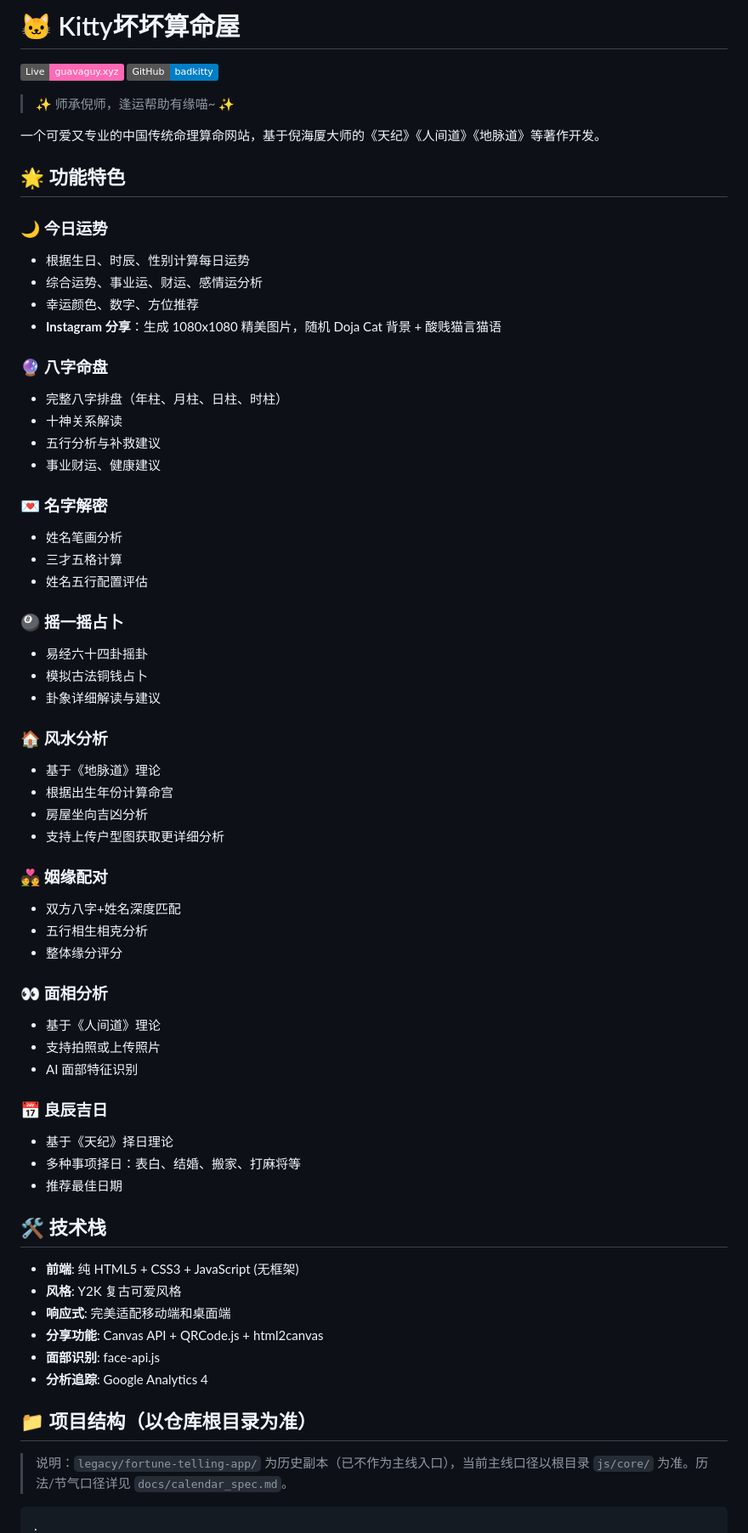
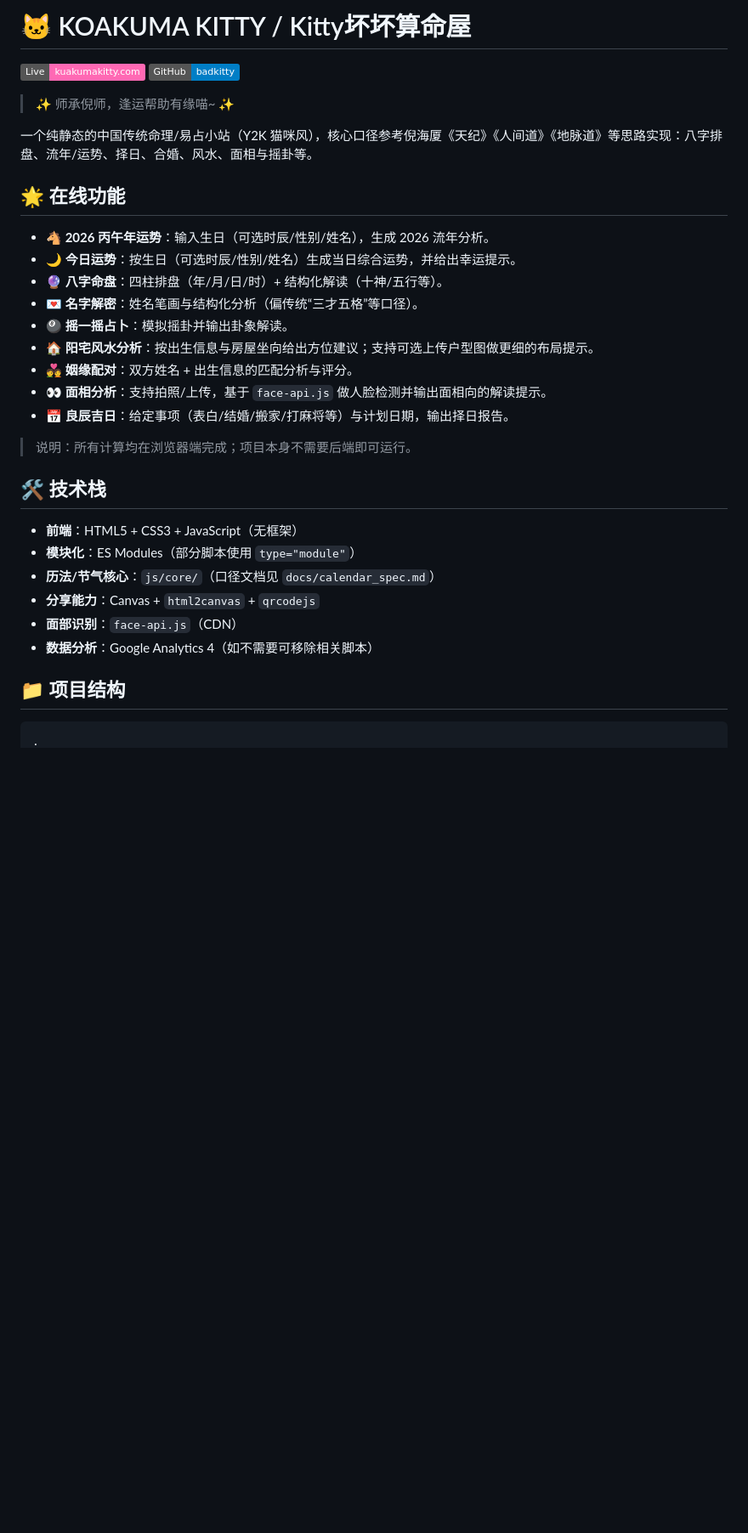
Before and after one commit to guavabuy/koakumakitty, a Markdown page: README.md, the part around one of its changes. Shown at 85% size. Rendered like a GitHub page; badges without logos; blank space fills up the shorter version.

Commit message:
docs: update README

````diff
--- a/README.md
+++ b/README.md
@@ -1,69 +1,36 @@
-# 🐱 Kitty坏坏算命屋
+# 🐱 KOAKUMA KITTY / Kitty坏坏算命屋
 
-[![Live Demo](https://img.shields.io/badge/Live-guavaguy.xyz-ff69b4)](https://guavaguy.xyz)
+[![Live Demo](https://img.shields.io/badge/Live-kuakumakitty.com-ff69b4)](https://kuakumakitty.com)
 [![GitHub](https://img.shields.io/badge/GitHub-badkitty-blue)](https://github.com/guavabuy/badkitty)
 
 > ✨ 师承倪师，逢运帮助有缘喵~ ✨
 
-一个可爱又专业的中国传统命理算命网站，基于倪海厦大师的《天纪》《人间道》《地脉道》等著作开发。
+一个纯静态的中国传统命理/易占小站（Y2K 猫咪风），核心口径参考倪海厦《天纪》《人间道》《地脉道》等思路实现：八字排盘、流年/运势、择日、合婚、风水、面相与摇卦等。
 
-## 🌟 功能特色
+## 🌟 在线功能
 
-### 🌙 今日运势
-- 根据生日、时辰、性别计算每日运势
-- 综合运势、事业运、财运、感情运分析
-- 幸运颜色、数字、方位推荐
-- **Instagram 分享**：生成 1080x1080 精美图片，随机 Doja Cat 背景 + 酸贱猫言猫语
+- **🐴 2026 丙午年运势**：输入生日（可选时辰/性别/姓名），生成 2026 流年分析。
+- **🌙 今日运势**：按生日（可选时辰/性别/姓名）生成当日综合运势，并给出幸运提示。
+- **🔮 八字命盘**：四柱排盘（年/月/日/时）+ 结构化解读（十神/五行等）。
+- **💌 名字解密**：姓名笔画与结构化分析（偏传统“三才五格”等口径）。
+- **🎱 摇一摇占卜**：模拟摇卦并输出卦象解读。
+- **🏠 阳宅风水分析**：按出生信息与房屋坐向给出方位建议；支持可选上传户型图做更细的布局提示。
+- **💑 姻缘配对**：双方姓名 + 出生信息的匹配分析与评分。
+- **👀 面相分析**：支持拍照/上传，基于 `face-api.js` 做人脸检测并输出面相向的解读提示。
+- **📅 良辰吉日**：给定事项（表白/结婚/搬家/打麻将等）与计划日期，输出择日报告。
 
-### 🔮 八字命盘
-- 完整八字排盘（年柱、月柱、日柱、时柱）
-- 十神关系解读
-- 五行分析与补救建议
-- 事业财运、健康建议
-
-### 💌 名字解密
-- 姓名笔画分析
-- 三才五格计算
-- 姓名五行配置评估
-
-### 🎱 摇一摇占卜
-- 易经六十四卦摇卦
-- 模拟古法铜钱占卜
-- 卦象详细解读与建议
-
-### 🏠 风水分析
-- 基于《地脉道》理论
-- 根据出生年份计算命宫
-- 房屋坐向吉凶分析
-- 支持上传户型图获取更详细分析
-
-### 💑 姻缘配对
-- 双方八字+姓名深度匹配
-- 五行相生相克分析
-- 整体缘分评分
-
-### 👀 面相分析
-- 基于《人间道》理论
-- 支持拍照或上传照片
-- AI 面部特征识别
-
-### 📅 良辰吉日
-- 基于《天纪》择日理论
-- 多种事项择日：表白、结婚、搬家、打麻将等
-- 推荐最佳日期
+> 说明：所有计算均在浏览器端完成；项目本身不需要后端即可运行。
 
 ## 🛠️ 技术栈
 
-- **前端**: 纯 HTML5 + CSS3 + JavaScript (无框架)
-- **风格**: Y2K 复古可爱风格
-- **响应式**: 完美适配移动端和桌面端
-- **分享功能**: Canvas API + QRCode.js + html2canvas
-- **面部识别**: face-api.js
-- **分析追踪**: Google Analytics 4
+- **前端**：HTML5 + CSS3 + JavaScript（无框架）
+- **模块化**：ES Modules（部分脚本使用 `type="module"`）
+- **历法/节气核心**：`js/core/`（口径文档见 `docs/calendar_spec.md`）
+- **分享能力**：Canvas + `html2canvas` + `qrcodejs`
+- **面部识别**：`face-api.js`（CDN）
+- **数据分析**：Google Analytics 4（如不需要可移除相关脚本）
 
-## 📁 项目结构（以仓库根目录为准）
-
-> 说明：`legacy/fortune-telling-app/` 为历史副本（已不作为主线入口），当前主线口径以根目录 `js/core/` 为准。历法/节气口径详见 `docs/calendar_spec.md`。
+## 📁 项目结构
 
 ```
 .
````
Also changed, not shown: other parts of README.md (+62 -43 lines).
